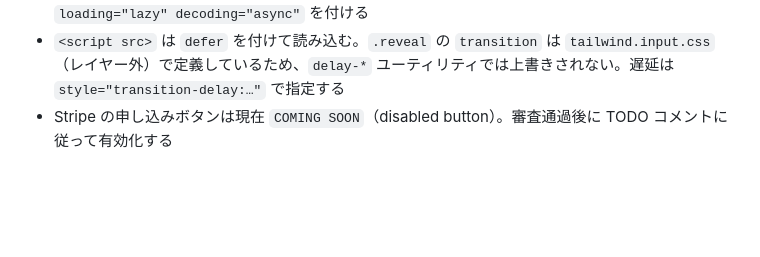
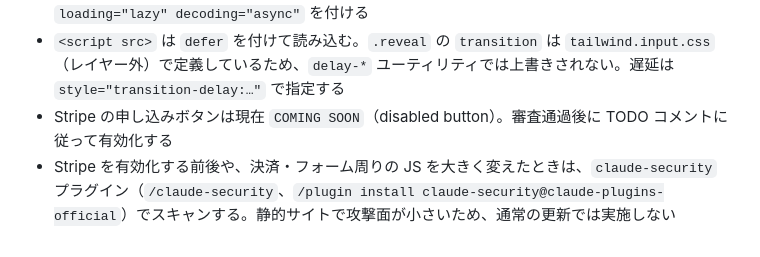
Before and after one commit to sakasaew/sakasaew, a Markdown page: CLAUDE.md, the part around the change. GitHub-like rendering; blank space fills up the shorter version.

Commit message:
docs(claude): Stripe 有効化時の claude-security スキャン方針を追記
Co-Authored-By: Claude Sonnet 5.5 <noreply@anthropic.com>
Claude-Session: https://claude.ai/code/session_01PCFApMWbdS6zcpmumzuqXv

```diff
--- a/CLAUDE.md
+++ b/CLAUDE.md
@@ -54,3 +54,4 @@
 - 画像は WebP（横幅 最大1600px、hero は1920px）を使う。ファーストビュー外の `<img>` には `loading="lazy" decoding="async"` を付ける
 - `<script src>` は `defer` を付けて読み込む。`.reveal` の `transition` は `tailwind.input.css`（レイヤー外）で定義しているため、`delay-*` ユーティリティでは上書きされない。遅延は `style="transition-delay:…"` で指定する
 - Stripe の申し込みボタンは現在 `COMING SOON`（disabled button）。審査通過後に TODO コメントに従って有効化する
+- Stripe を有効化する前後や、決済・フォーム周りの JS を大きく変えたときは、`claude-security` プラグイン（`/claude-security`、`/plugin install claude-security@claude-plugins-official`）でスキャンする。静的サイトで攻撃面が小さいため、通常の更新では実施しない
```
